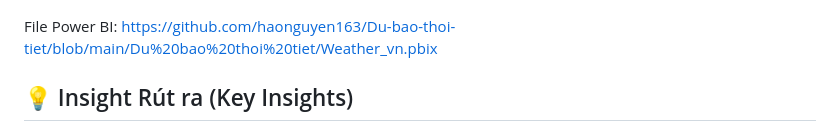
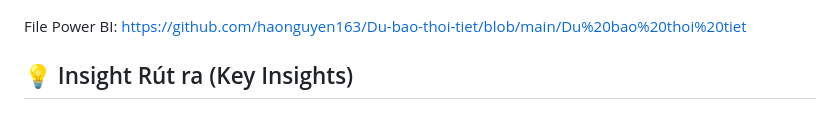
Before and after one commit to haonguyen163/Du-bao-thoi-tiet, a Markdown page: README.md, the part around the change. Rendered like a GitHub page.

```diff
--- a/README.md
+++ b/README.md
@@ -23,7 +23,7 @@ Dashboard được thiết kế theo tư duy Bento-Grid, tối ưu hóa UI/UX gi
 ## 📸 Giao diện Báo cáo (Dashboard Preview)
 ![Vietnam Weather Power BI Dashboard](https://github.com/haonguyen163/Du-bao-thoi-tiet/blob/main/ShowCase/img_powerbi.jpg)
 
-File Power BI: https://github.com/haonguyen163/Du-bao-thoi-tiet/blob/main/Du%20bao%20thoi%20tiet/Weather_vn.pbix
+File Power BI: https://github.com/haonguyen163/Du-bao-thoi-tiet/blob/main/Du%20bao%20thoi%20tiet
 ## 💡 Insight Rút ra (Key Insights)
 1. Nhiệt độ cảm nhận (Feels like) luôn có xu hướng chênh lệch cao hơn so với nhiệt độ thực tế do ảnh hưởng của độ ẩm đặc trưng tại Việt Nam.
 2. Trạng thái thời tiết thống trị trong tập dữ liệu là "Overcast clouds" (Trời nhiều mây), ảnh hưởng trực tiếp đến biến động lượng mưa trong các tháng đánh giá.
```
